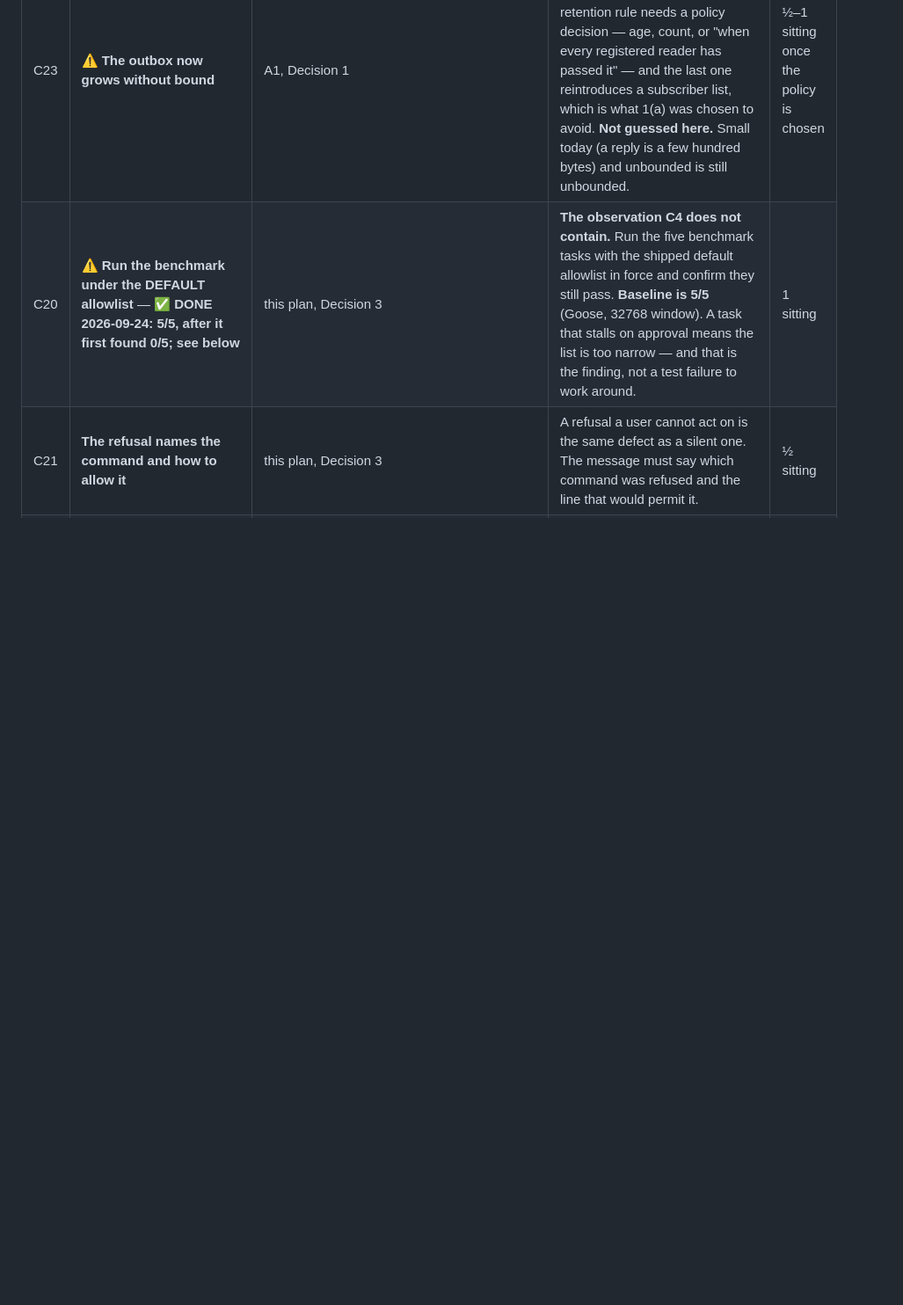
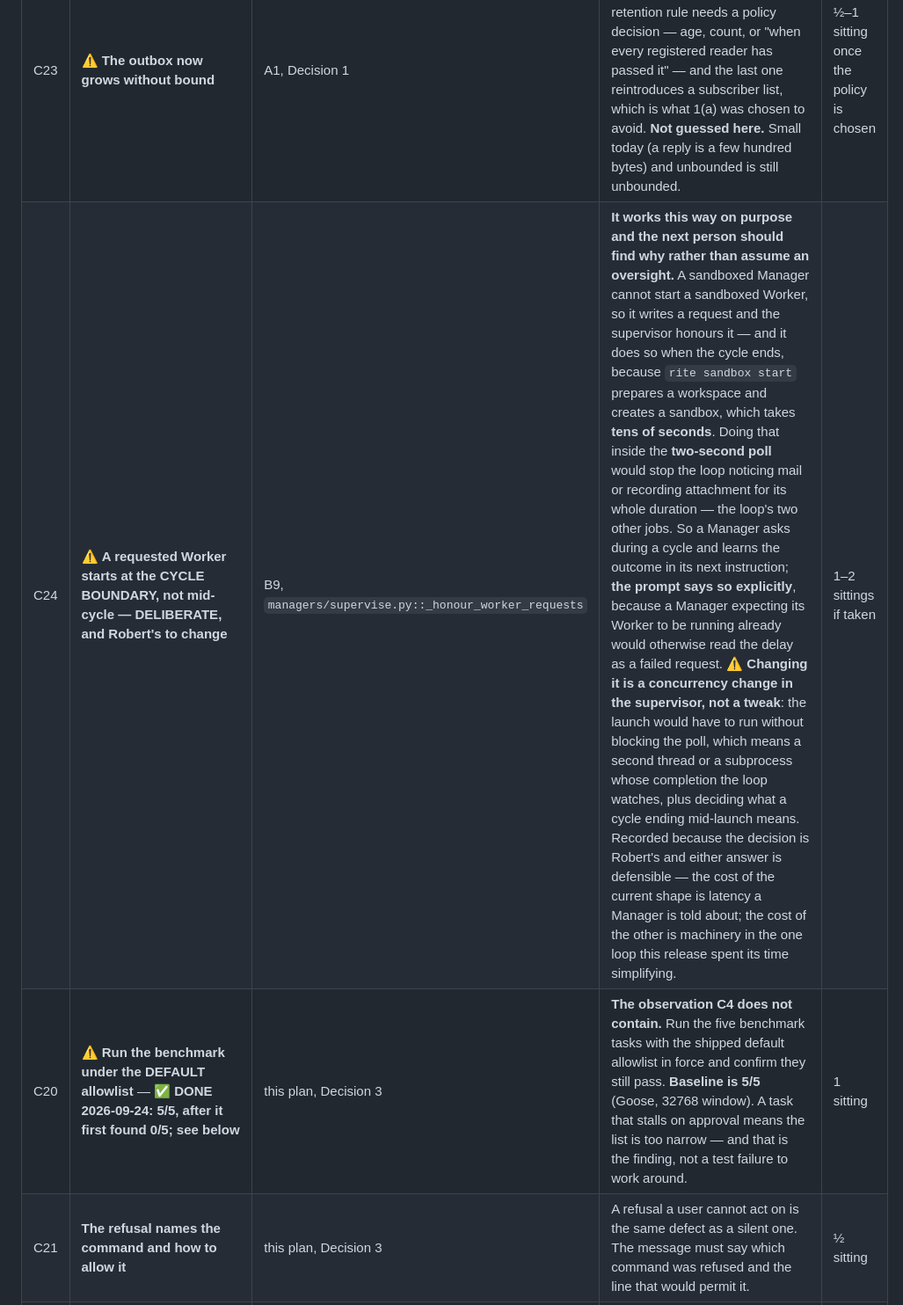
Before and after one commit to robbartoszewski/rite, a Markdown page: docs/design/V060_RELEASE_PLAN.md, the part around the change. Shown at 88% size. Drawn GitHub-style; blank space fills up the shorter version.

Commit message:
Record why a requested Worker starts at the cycle boundary (C24)
⚠ **It works this way on purpose, and the next person should find why
rather than assume an oversight.**

A sandboxed Manager cannot start a sandboxed Worker, so it writes a request
and the supervisor honours it — at the END of the cycle. `rite sandbox
start` prepares a workspace and creates a sandbox, which takes tens of
seconds; doing that inside the two-second poll would stop the loop noticing
mail or recording attachment for its whole duration, which are the loop's
other two jobs.

So a Manager asks during a cycle and learns the outcome in its next
instruction, and the prompt says so explicitly — a Manager expecting its
Worker to be running already would otherwise read the delay as a failed
request.

⚠ **Changing it is a concurrency change in the supervisor, not a tweak.**
The launch would have to run without blocking the poll: a second thread or a
subprocess whose completion the loop watches, plus a decision about what a
cycle ending mid-launch means.

Recorded as C24 because the call is Robert's and either answer is
defensible — the cost of the current shape is latency a Manager is told
about; the cost of the other is machinery in the one loop this release spent
its time simplifying.

Co-Authored-By: Claude Opus 5 <noreply@anthropic.com>

```diff
--- a/docs/design/V060_RELEASE_PLAN.md
+++ b/docs/design/V060_RELEASE_PLAN.md
@@ -661,6 +661,7 @@ correctly absent: it shipped in v0.5.1.
 | C15 | **The real-tmux tests are load-sensitive and nondeterministic** | `V070_MULTI_MANAGER.md` §1 — **OPEN** | Proven code-independent by a markdown-only control run. Related to C1 but not the same item: C1 isolates the socket, this is the residual nondeterminism. | 1–2 sittings |
 | C16 | **Three refusals embed raw tmux stderr** | `CREDENTIAL_HANDLING…md` Trap 2 | A leak only if Trap 1 (C6) happens, and the two are coupled — which is why both belong in one release rather than one being taken alone. | ½–1 sitting |
 | C23 | ⚠ **The outbox now grows without bound** | A1, Decision 1 | **A consequence of 1(a), not a defect in it.** Readers no longer delete, so nothing does. A retention rule needs a policy decision — age, count, or "when every registered reader has passed it" — and the last one reintroduces a subscriber list, which is what 1(a) was chosen to avoid. **Not guessed here.** Small today (a reply is a few hundred bytes) and unbounded is still unbounded. | ½–1 sitting once the policy is chosen |
+| C24 | ⚠ **A requested Worker starts at the CYCLE BOUNDARY, not mid-cycle — DELIBERATE, and Robert's to change** | B9, `managers/supervise.py::_honour_worker_requests` | **It works this way on purpose and the next person should find why rather than assume an oversight.** A sandboxed Manager cannot start a sandboxed Worker, so it writes a request and the supervisor honours it — and it does so when the cycle ends, because `rite sandbox start` prepares a workspace and creates a sandbox, which takes **tens of seconds**. Doing that inside the **two-second poll** would stop the loop noticing mail or recording attachment for its whole duration — the loop's two other jobs. So a Manager asks during a cycle and learns the outcome in its next instruction; **the prompt says so explicitly**, because a Manager expecting its Worker to be running already would otherwise read the delay as a failed request. ⚠ **Changing it is a concurrency change in the supervisor, not a tweak**: the launch would have to run without blocking the poll, which means a second thread or a subprocess whose completion the loop watches, plus deciding what a cycle ending mid-launch means. Recorded because the decision is Robert's and either answer is defensible — the cost of the current shape is latency a Manager is told about; the cost of the other is machinery in the one loop this release spent its time simplifying. | 1–2 sittings if taken |
 | C20 | ⚠ **Run the benchmark under the DEFAULT allowlist** — ✅ **DONE 2026-09-24: 5/5, after it first found 0/5; see below** | this plan, Decision 3 | **The observation C4 does not contain.** Run the five benchmark tasks with the shipped default allowlist in force and confirm they still pass. **Baseline is 5/5** (Goose, 32768 window). A task that stalls on approval means the list is too narrow — and that is the finding, not a test failure to work around. | 1 sitting |
 | C21 | **The refusal names the command and how to allow it** | this plan, Decision 3 | A refusal a user cannot act on is the same defect as a silent one. The message must say which command was refused and the line that would permit it. | ½ sitting |
 | C22 | ⚠ **Release notes state the upgrade behaviour change** | this plan, Decision 3 | Existing users get **different behaviour on upgrade**: a Manager that ran unattended may now stop for approval. Discovering that mid-run is the worst way to learn it. **Not optional — it is the same doc-describes-reality rule C19 exists for.** | ½ sitting |
```
